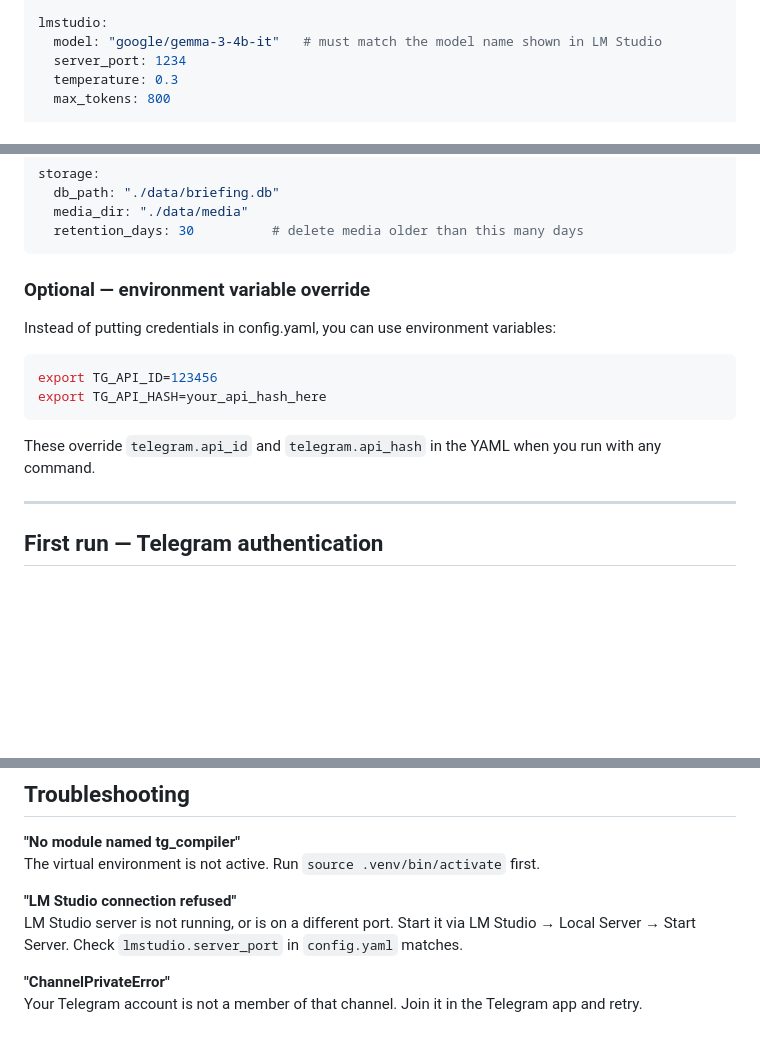
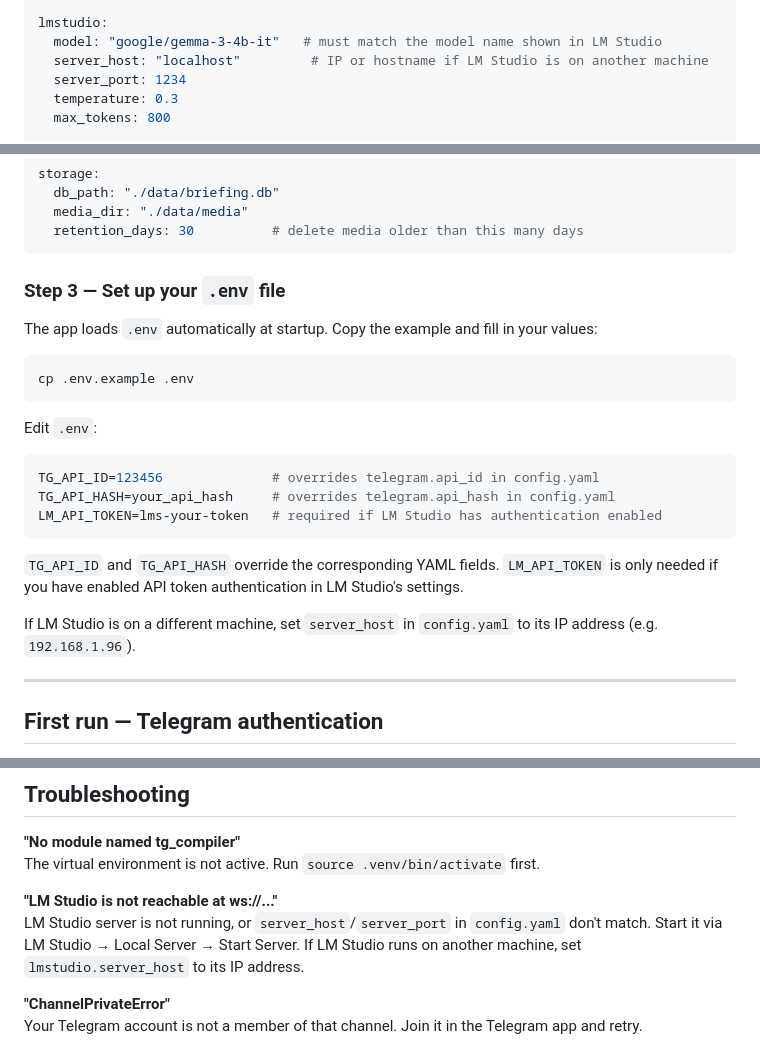
Before and after one commit to Jasperb3/TheDailyTelegram, a Markdown page: README.md, 3 parts joined by grey strips. Drawn GitHub-style; blank space fills up the shorter version.

Commit message:
docs: update CLAUDE.md and README for server_host, LM_API_TOKEN, dotenv, and scraper fixes
Co-Authored-By: Claude Sonnet 4.6 <noreply@anthropic.com>

````diff
--- a/README.md
+++ b/README.md
@@ -107,6 +107,7 @@ telegram:
 
 lmstudio:
   model: "google/gemma-3-4b-it"   # must match the model name shown in LM Studio
+  server_host: "localhost"         # IP or hostname if LM Studio is on another machine
   server_port: 1234
   temperature: 0.3
   max_tokens: 800
@@ -127,16 +128,25 @@ storage:
   retention_days: 30          # delete media older than this many days
 ```
 
-### Optional — environment variable override
+### Step 3 — Set up your `.env` file
 
-Instead of putting credentials in config.yaml, you can use environment variables:
+The app loads `.env` automatically at startup. Copy the example and fill in your values:
 
 ```bash
-export TG_API_ID=123456
-export TG_API_HASH=your_api_hash_here
+cp .env.example .env
 ```
 
-These override `telegram.api_id` and `telegram.api_hash` in the YAML when you run with any command.
+Edit `.env`:
+
+```bash
+TG_API_ID=123456              # overrides telegram.api_id in config.yaml
+TG_API_HASH=your_api_hash     # overrides telegram.api_hash in config.yaml
+LM_API_TOKEN=lms-your-token   # required if LM Studio has authentication enabled
+```
+
+`TG_API_ID` and `TG_API_HASH` override the corresponding YAML fields. `LM_API_TOKEN` is only needed if you have enabled API token authentication in LM Studio's settings.
+
+If LM Studio is on a different machine, set `server_host` in `config.yaml` to its IP address (e.g. `192.168.1.96`).
 
 ---
 
@@ -301,8 +311,8 @@ Each dimension is rated 1–5 by the VLM. A post with all 5s scores 5.0. Keyword
 **"No module named tg_compiler"**
 The virtual environment is not active. Run `source .venv/bin/activate` first.
 
-**"LM Studio connection refused"**
-LM Studio server is not running, or is on a different port. Start it via LM Studio → Local Server → Start Server. Check `lmstudio.server_port` in `config.yaml` matches.
+**"LM Studio is not reachable at ws://..."**
+LM Studio server is not running, or `server_host`/`server_port` in `config.yaml` don't match. Start it via LM Studio → Local Server → Start Server. If LM Studio runs on another machine, set `lmstudio.server_host` to its IP address.
 
 **"ChannelPrivateError"**
 Your Telegram account is not a member of that channel. Join it in the Telegram app and retry.
````
